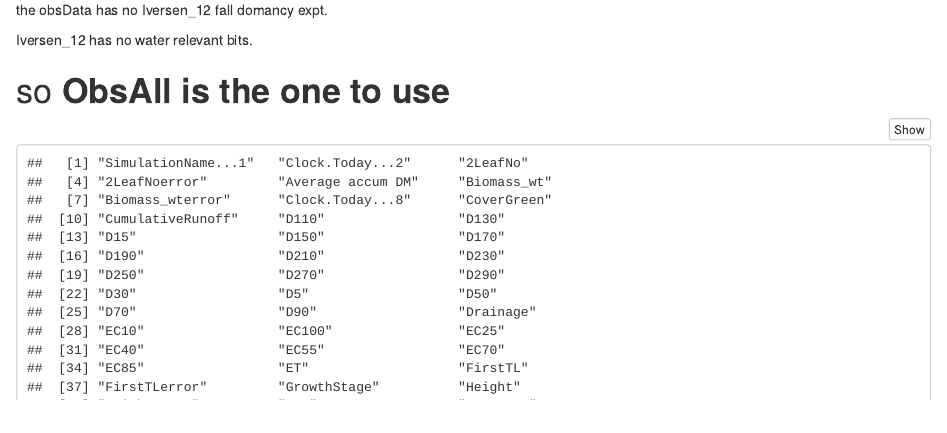
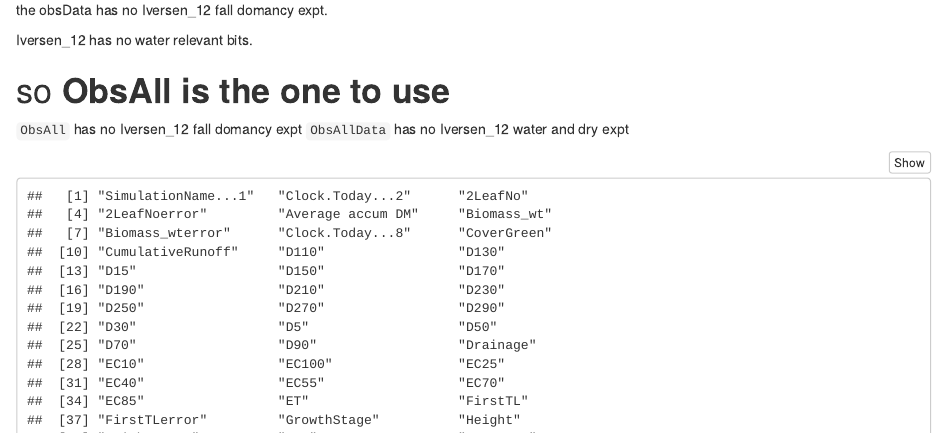
Before and after one commit to frank0434/Master, an R Markdown document (rmd_docs/20101004Data_acqusition.Rmd): the page in a window 1100 px wide, from 2130 px down. Rendered offline with R 4.5, knitr and Pandoc, with nearby package versions; some code elsewhere in the file could not run offline.

Commit message:
add notes for dataset content

````diff
--- a/rmd_docs/20101004Data_acqusition.Rmd
+++ b/rmd_docs/20101004Data_acqusition.Rmd
@@ -586,6 +586,9 @@ Iversen_12 has no water relevant bits.
 
 # so **ObsAll is the one to use**
 
+`ObsAll` has no Iversen_12 fall domancy expt
+`ObsAllData` has no Iversen_12 water and dry expt
+
 ```{r ObsAll}
 obsall <- read_excel("../Data/Lucerne/ObsAll.xlsx", guess_max = 15000)
 
````
